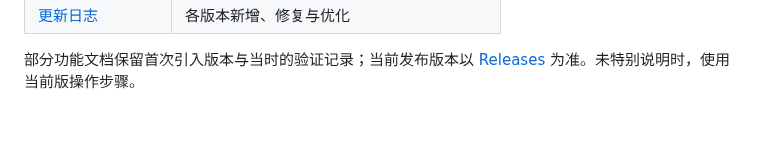
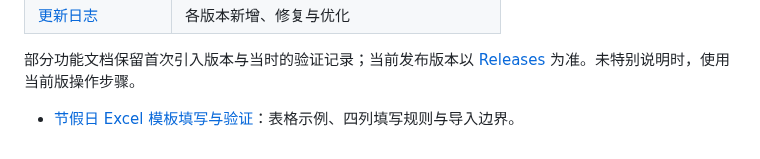
Before and after one commit to wangmk23/Tender-Project-Management-System, a Markdown page: docs/README.md, the part around the change. Rendered like a GitHub page; blank space fills up the shorter version.

Commit message:
feat: make holiday Excel templates clear and easy to fill

```diff
--- a/docs/README.md
+++ b/docs/README.md
@@ -39,3 +39,5 @@
 | [更新日志](../CHANGELOG.md) | 各版本新增、修复与优化 |
 
 部分功能文档保留首次引入版本与当时的验证记录；当前发布版本以 [Releases](https://github.com/wangmk23/Tender-Project-Management-System/releases/latest) 为准。未特别说明时，使用当前版操作步骤。
+
+- [节假日 Excel 模板填写与验证](holiday-template.md)：表格示例、四列填写规则与导入边界。
```
Also changed, not shown: CHANGELOG.md (+14 -0 lines), README.md (+10 -10 lines), docs/holiday-template.md (added, +38 -0 lines), docs/screenshots/holiday-template-v5.8.36-guide.png (added), docs/screenshots/holiday-template-v5.8.36-inputs.png (added), 8 other files.
